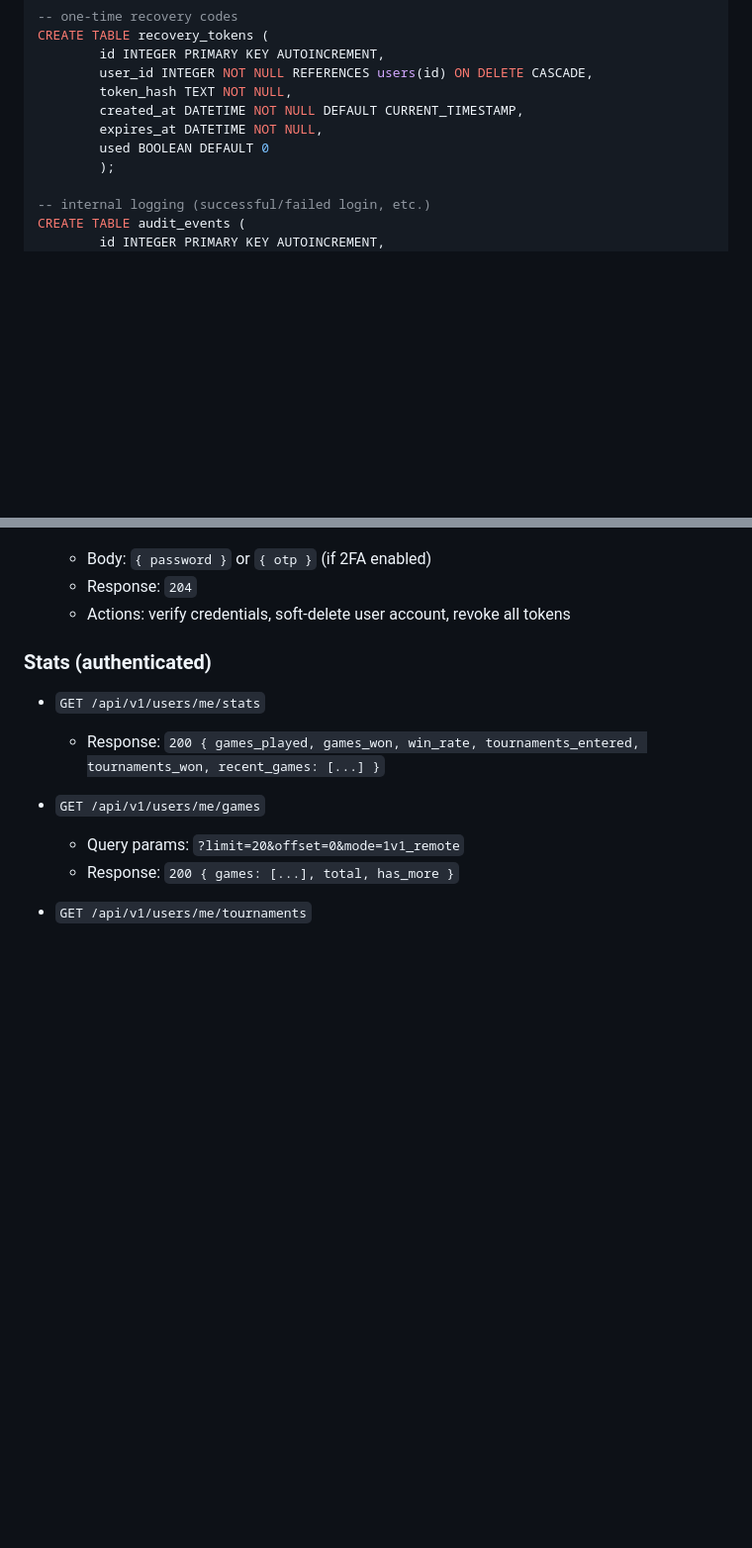
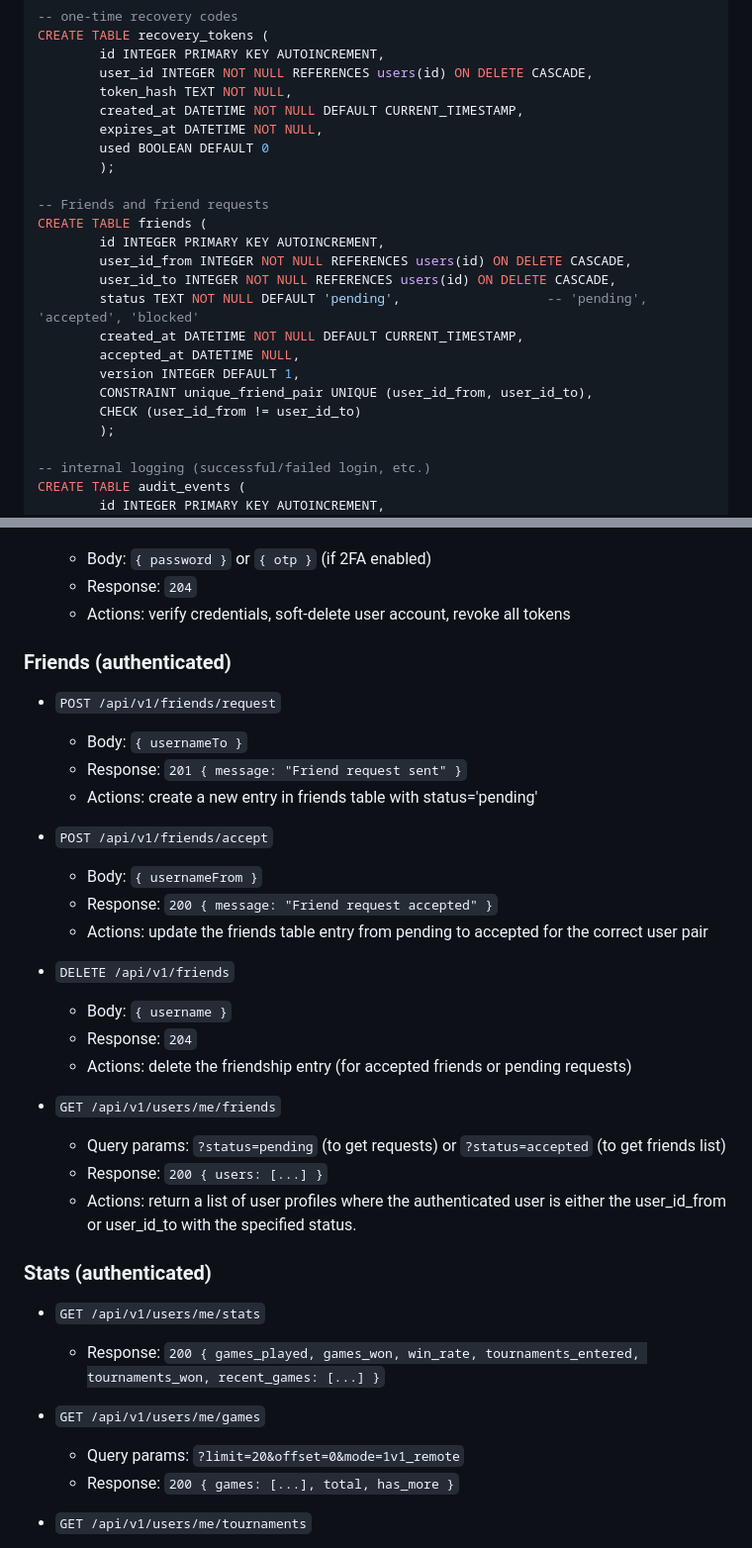
Before and after one commit to tesla33io/ft_transcendence, a Markdown page: backend/UserManagement/design.md, 2 parts joined by grey strips. Shown: that part at 99% size. GitHub-like rendering; blank space fills up the shorter version.

Commit message:
docs: include friends in the DB and API

```diff
--- a/backend/UserManagement/design.md
+++ b/backend/UserManagement/design.md
@@ -44,6 +44,19 @@ CREATE TABLE recovery_tokens (
         created_at DATETIME NOT NULL DEFAULT CURRENT_TIMESTAMP,
         expires_at DATETIME NOT NULL,
         used BOOLEAN DEFAULT 0
+        );
+
+-- Friends and friend requests
+CREATE TABLE friends (
+        id INTEGER PRIMARY KEY AUTOINCREMENT,
+        user_id_from INTEGER NOT NULL REFERENCES users(id) ON DELETE CASCADE,
+        user_id_to INTEGER NOT NULL REFERENCES users(id) ON DELETE CASCADE,
+        status TEXT NOT NULL DEFAULT 'pending',                   -- 'pending', 'accepted', 'blocked'
+        created_at DATETIME NOT NULL DEFAULT CURRENT_TIMESTAMP,
+        accepted_at DATETIME NULL,
+        version INTEGER DEFAULT 1,
+        CONSTRAINT unique_friend_pair UNIQUE (user_id_from, user_id_to),
+        CHECK (user_id_from != user_id_to)
         );
 
 -- internal logging (successful/failed login, etc.)
@@ -187,6 +210,28 @@ CREATE INDEX idx_tournament_rounds_tournament_id ON tournament_rounds(tournament
     - Body: `{ password }` or `{ otp }` (if 2FA enabled)
     - Response: `204`
     - Actions: verify credentials, soft-delete user account, revoke all tokens
+
+### Friends (authenticated)
+
+- `POST /api/v1/friends/request`
+    - Body: `{ usernameTo }`
+    - Response: `201 { message: "Friend request sent" }`
+    - Actions: create a new entry in friends table with status='pending'
+
+- `POST /api/v1/friends/accept`
+    - Body: `{ usernameFrom }`
+    - Response: `200 { message: "Friend request accepted" }`
+    - Actions: update the friends table entry from pending to accepted for the correct user pair
+
+- `DELETE /api/v1/friends`
+    - Body: `{ username }`
+    - Response: `204`
+    - Actions: delete the friendship entry (for accepted friends or pending requests)
+
+- `GET /api/v1/users/me/friends`
+    - Query params: `?status=pending` (to get requests) or `?status=accepted` (to get friends list)
+    - Response: `200 { users: [...] }`
+    - Actions: return a list of user profiles where the authenticated user is either the user_id_from or user_id_to with the specified status.
 
 ### Stats (authenticated)
 
```
Also changed, not shown: other parts of backend/UserManagement/design.md (+17 -4 lines).
